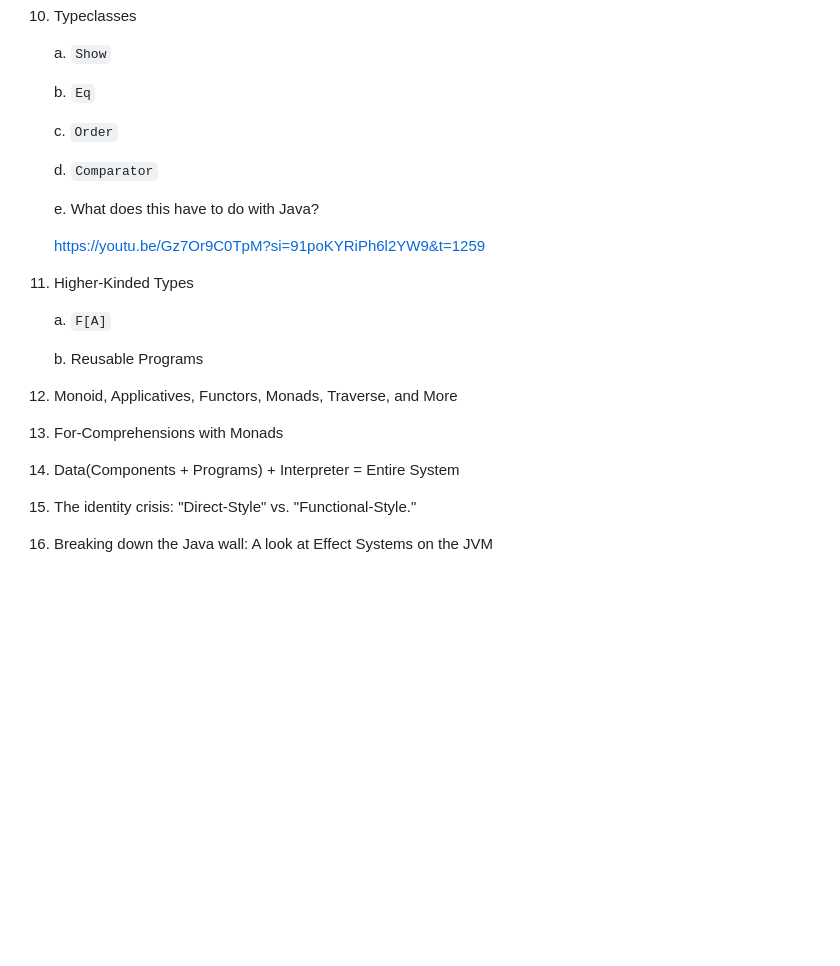
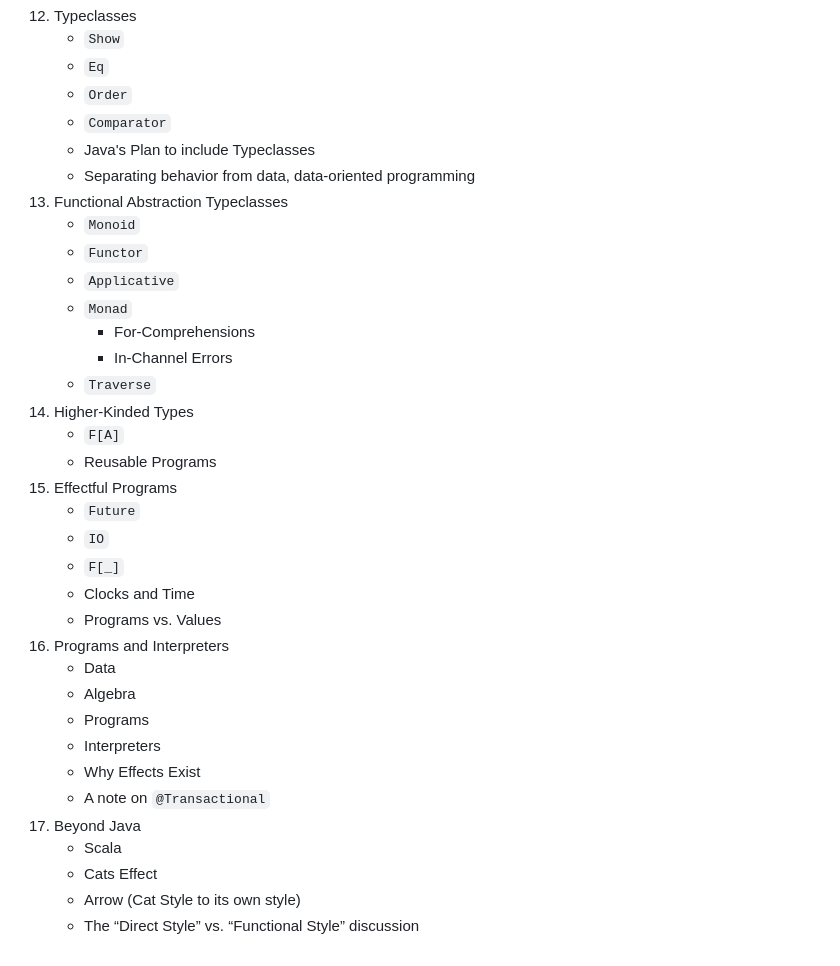
Before and after one commit to dhinojosa/thinking-functionally-jvm, a Markdown page: README.md, the part around one of its changes. Rendered like a GitHub page; blank space fills up the shorter version.

```diff
--- a/README.md
+++ b/README.md
@@ -76,25 +81,36 @@ In Thinking Functionally in Java, we explore how far disciplined functional desi
 12. Typeclasses
-
-    a. `Show`
-
-    b. `Eq`
-
-    c. `Order`
-
-    d. `Comparator`
-
-    e. What does this have to do with Java?
-
-    https://youtu.be/Gz7Or9C0TpM?si=91poKYRiPh6l2YW9&t=1259
-
+    * `Show`
+    * `Eq`
+    * `Order`
+    * `Comparator`
+    * Java's Plan to include Typeclasses
+    * Separating behavior from data, data-oriented programming
+13. Functional Abstraction Typeclasses
+    * `Monoid`
+    * `Functor`
+    * `Applicative`
+    * `Monad`
+      * For-Comprehensions
+      * In-Channel Errors
+    * `Traverse`
 14. Higher-Kinded Types
-
-    a. `F[A]`
-
-    b. Reusable Programs
-
-12. Monoid, Applicatives, Functors, Monads, Traverse, and More
-13. For-Comprehensions with Monads
-14. Data(Components + Programs) + Interpreter = Entire System
-15. The identity crisis: "Direct-Style" vs. "Functional-Style."
-16. Breaking down the Java wall: A look at Effect Systems on the JVM
+    * `F[A]`
+    * Reusable Programs
+15. Effectful Programs
+    * `Future`
+    * `IO`
+    * `F[_]`
+    * Clocks and Time
+    * Programs vs. Values
+16. Programs and Interpreters
+    * Data
+    * Algebra
+    * Programs
+    * Interpreters
+    * Why Effects Exist
+    * A note on `@Transactional`
+17. Beyond Java
+    * Scala
+    * Cats Effect
+    * Arrow (Cat Style to its own style)
+    * The “Direct Style” vs. “Functional Style” discussion
```
Also changed, not shown: other parts of README.md (+68 -63 lines).
